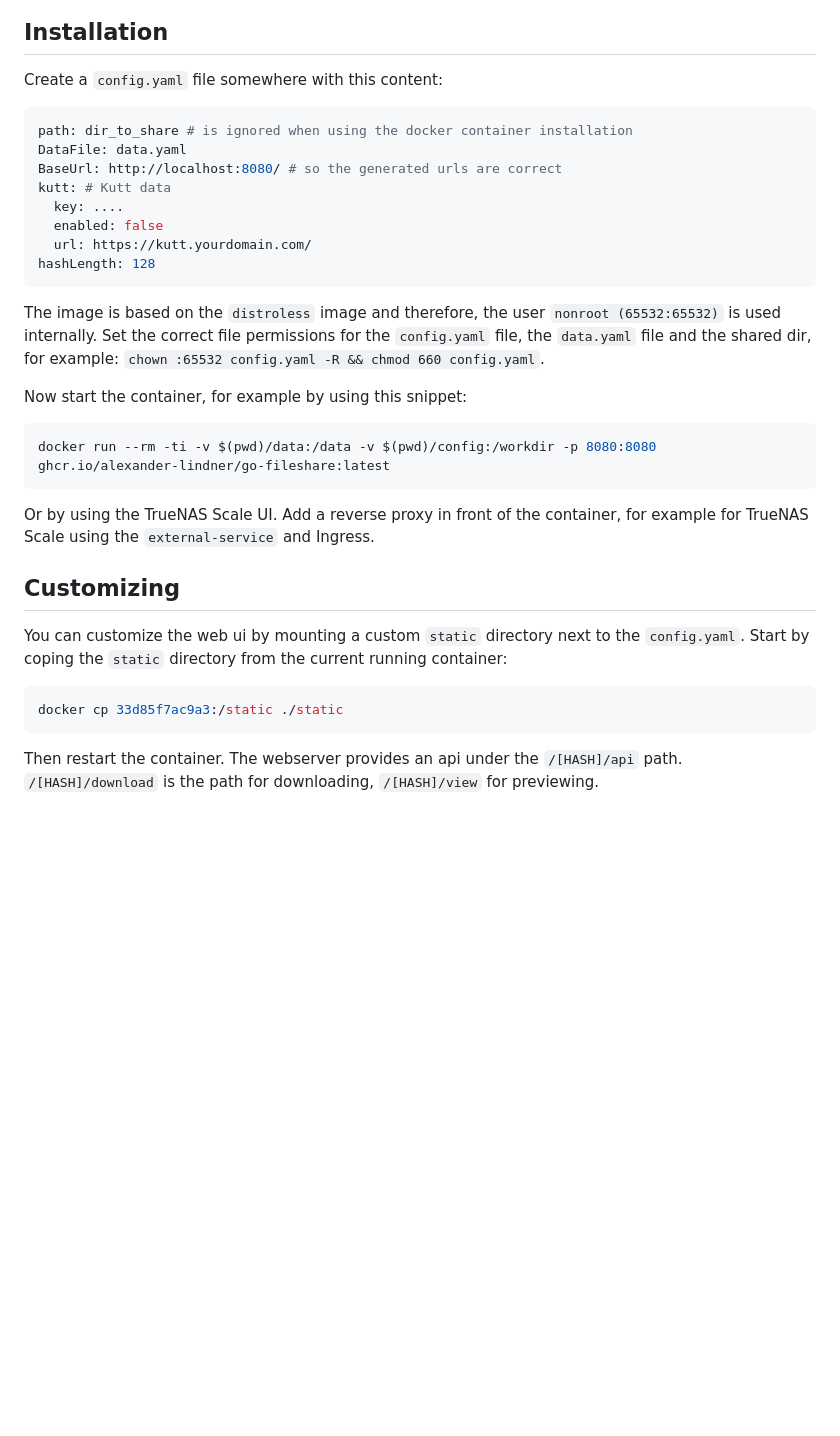
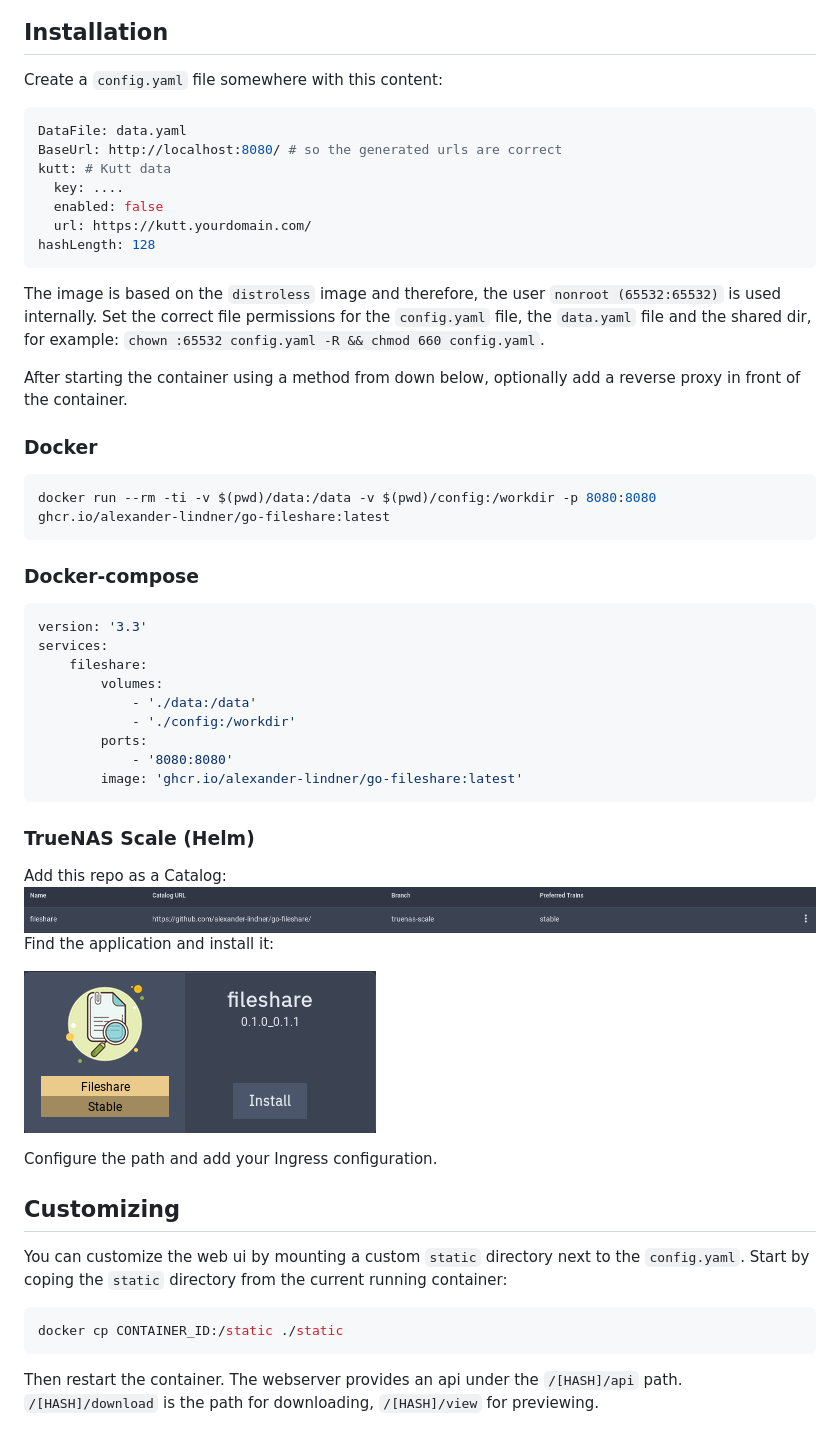
Before and after one commit to alexander-lindner/go-fileshare, a Markdown page: README.md, the part around the change. GitHub-like rendering; pictures changed too: screenshot-truenas-app.png (added), screenshot-truenas-catalog.png (added); blank space fills up the shorter version.

````diff
--- a/README.md
+++ b/README.md
@@ -31,7 +31,6 @@ So here my solution, quite simple and very dirty ;).
 
 Create a `config.yaml` file somewhere with this content:
 ```yaml
-path: dir_to_share # is ignored when using the docker container installation
 DataFile: data.yaml
 BaseUrl: http://localhost:8080/ # so the generated urls are correct
 kutt: # Kutt data
@@ -44,19 +43,43 @@ The image is based on the `distroless` image and therefore, the user `nonroot (6
 Set the correct file permissions for the `config.yaml` file, the `data.yaml` file and the shared dir, for example:
 `chown :65532 config.yaml -R && chmod 660 config.yaml`.
 
-Now start the container, for example by using this snippet:
+After starting the container using a method from down below, optionally add a reverse proxy in front of the container.
+
+### Docker
+
 ```shell
 docker run --rm -ti -v $(pwd)/data:/data -v $(pwd)/config:/workdir -p 8080:8080 ghcr.io/alexander-lindner/go-fileshare:latest
 ```
-Or by using the TrueNAS Scale UI.
-Add a reverse proxy in front of the container, for example for TrueNAS Scale using the `external-service` and Ingress.
+
+### Docker-compose
+
+```yaml
+version: '3.3'
+services:
+    fileshare:
+        volumes:
+            - './data:/data'
+            - './config:/workdir'
+        ports:
+            - '8080:8080'
+        image: 'ghcr.io/alexander-lindner/go-fileshare:latest'
+```
+### TrueNAS Scale (Helm)
+
+Add this repo as a Catalog:
+![img.png](screenshot-truenas-catalog.png)
+Find the application and install it:
+
+![img.png](screenshot-truenas-app.png)
+
+Configure the path and add your Ingress configuration.
 
 ## Customizing
 
 You can customize the web ui by mounting a custom `static` directory next to the `config.yaml`.
 Start by coping the `static` directory from the current running container:
 ```shell
-docker cp 33d85f7ac9a3:/static ./static
+docker cp CONTAINER_ID:/static ./static
 ```
 Then restart the container.
 The webserver provides an api under the `/[HASH]/api` path.
````
